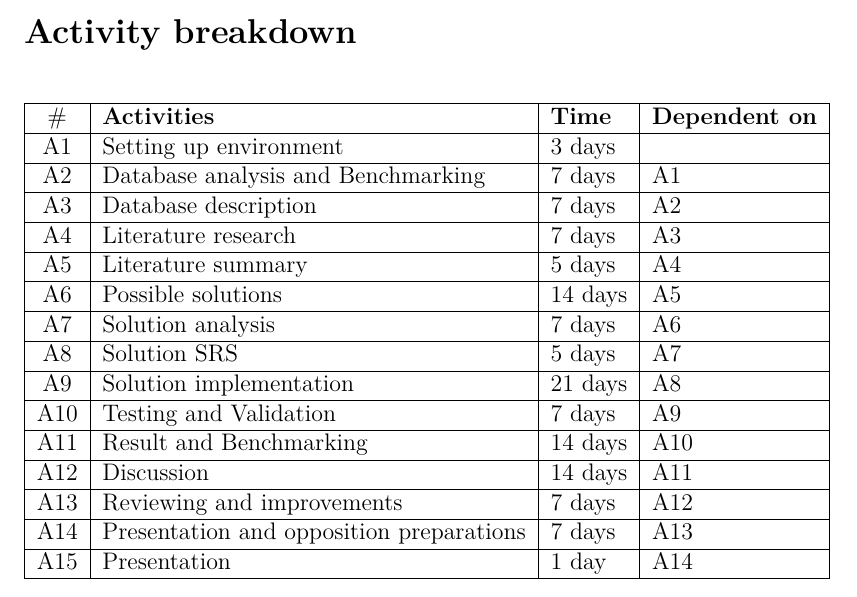
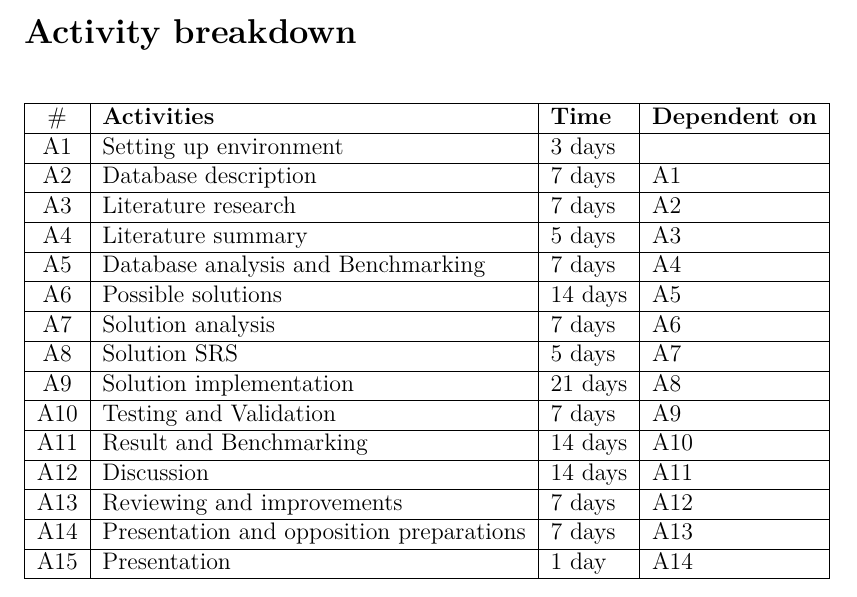
Before and after one commit to Maxenboy/Master-Thesis, a LaTeX document (Projektplanering/Projektplanering.tex): part of page 3 of 6, cut so that both start at the same text. Compiled offline with pdfLaTeX.

Commit message:
changed projectplan

```diff
--- a/Projektplanering/Projektplanering.tex
+++ b/Projektplanering/Projektplanering.tex
@@ -110,10 +110,10 @@ The university supervisor will aid in guiding and maintaining the thesis's focus
     \hline
     \# & \textbf{Activities} & \textbf{Time} & \textbf{Dependent on}\\\hline
 		A1 & Setting up environment & 3 days & \\\hline
-  		A2 & Database analysis and Benchmarking &  7 days & A1 \\\hline
-  		A3 & Database description & 7 days & A2 \\\hline
-    A4 & Literature research & 7 days & A3 \\\hline
-    A5 & Literature summary & 5 days & A4 \\\hline
+  		A2 & Database description &  7 days & A1 \\\hline
+  		A3 & Literature research & 7 days & A2 \\\hline
+    A4 & Literature summary & 5 days & A3 \\\hline
+    A5 & Database analysis and Benchmarking & 7 days & A4 \\\hline
     A6 & Possible solutions & 14 days & A5 \\\hline
     A7 & Solution analysis & 7 days & A6 \\\hline
     A8 & Solution SRS & 5 days & A7 \\\hline
```
Also changed, not shown: Master Thesis/thesis.tex (+4 -3 lines), Projektplanering/Projektplanering.tex (4 more changed lines).
